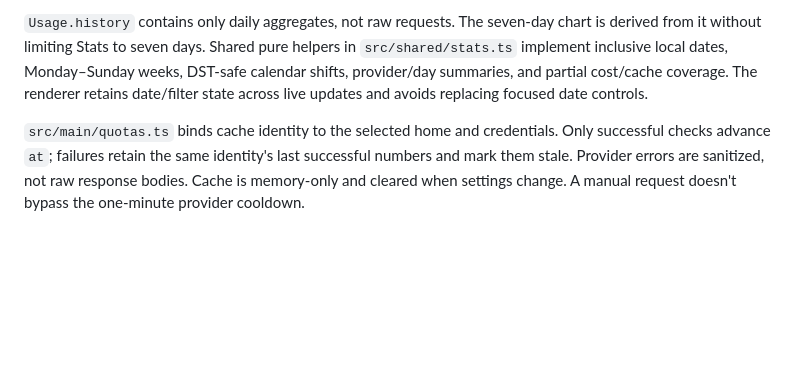
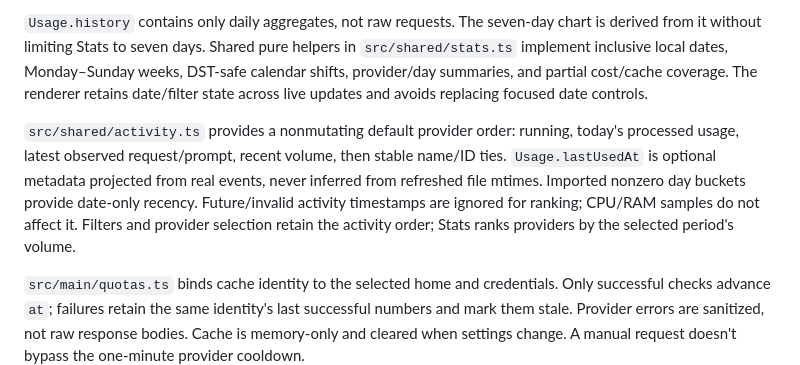
Before and after one commit to vcsoc/aup, a Markdown page: docs/ARCHITECTURE.md, the part around the change. Drawn GitHub-style; blank space fills up the shorter version.

```diff
--- a/docs/ARCHITECTURE.md
+++ b/docs/ARCHITECTURE.md
@@ -68,6 +68,14 @@ weeks, DST-safe calendar shifts, provider/day summaries, and partial cost/cache
 coverage. The renderer retains date/filter state across live updates and avoids
 replacing focused date controls.
 
+`src/shared/activity.ts` provides a nonmutating default provider order: running,
+today's processed usage, latest observed request/prompt, recent volume, then
+stable name/ID ties. `Usage.lastUsedAt` is optional metadata projected from real
+events, never inferred from refreshed file mtimes. Imported nonzero day buckets
+provide date-only recency. Future/invalid activity timestamps are ignored for
+ranking; CPU/RAM samples do not affect it. Filters and provider selection retain
+the activity order; Stats ranks providers by the selected period's volume.
+
 `src/main/quotas.ts` binds cache identity to the selected home and credentials.
 Only successful checks advance `at`; failures retain the same identity's last
 successful numbers and mark them stale. Provider errors are sanitized, not raw
```
Also changed, not shown: README.md (+8 -0 lines), docs/VERIFICATION.md (+4 -3 lines), docs/panel.png, docs/stats.png, 12 other files.
